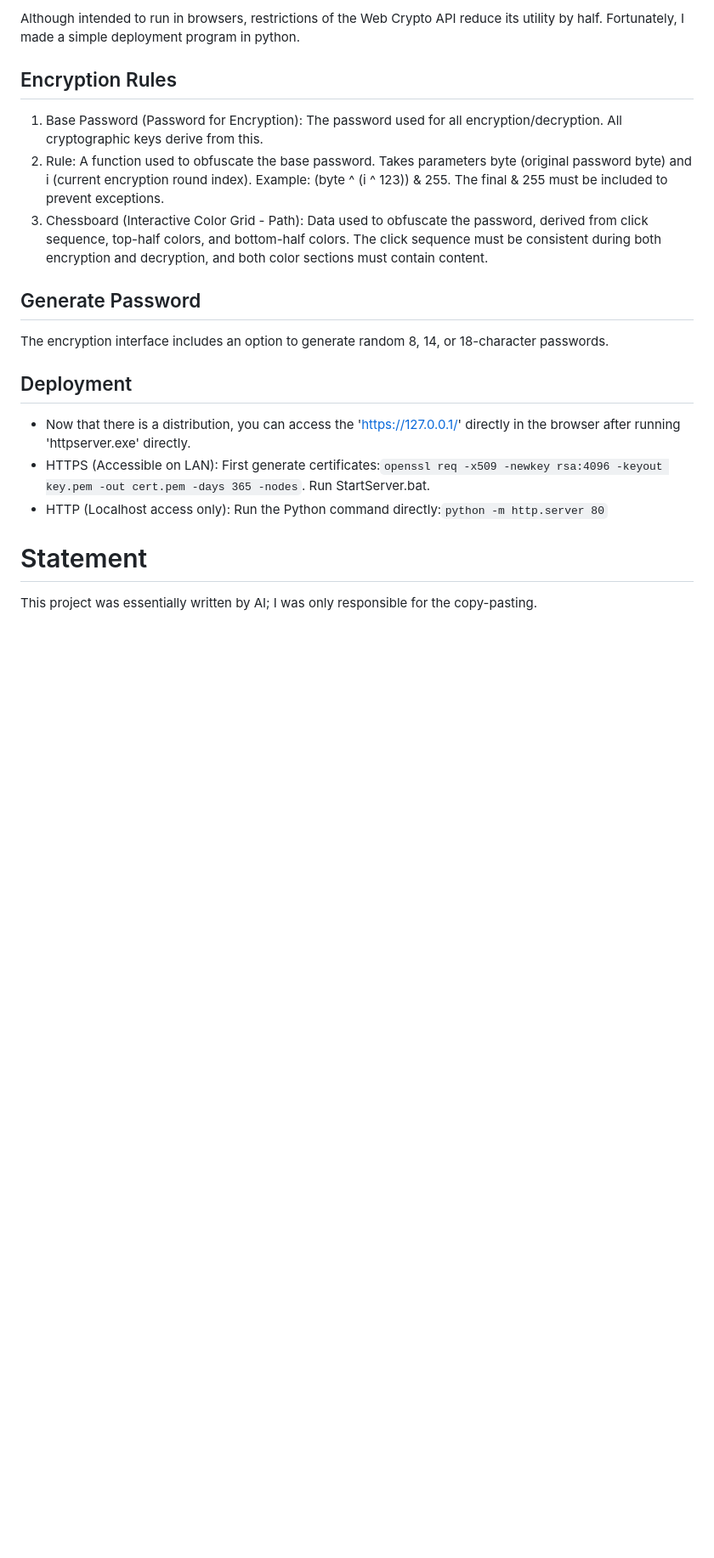
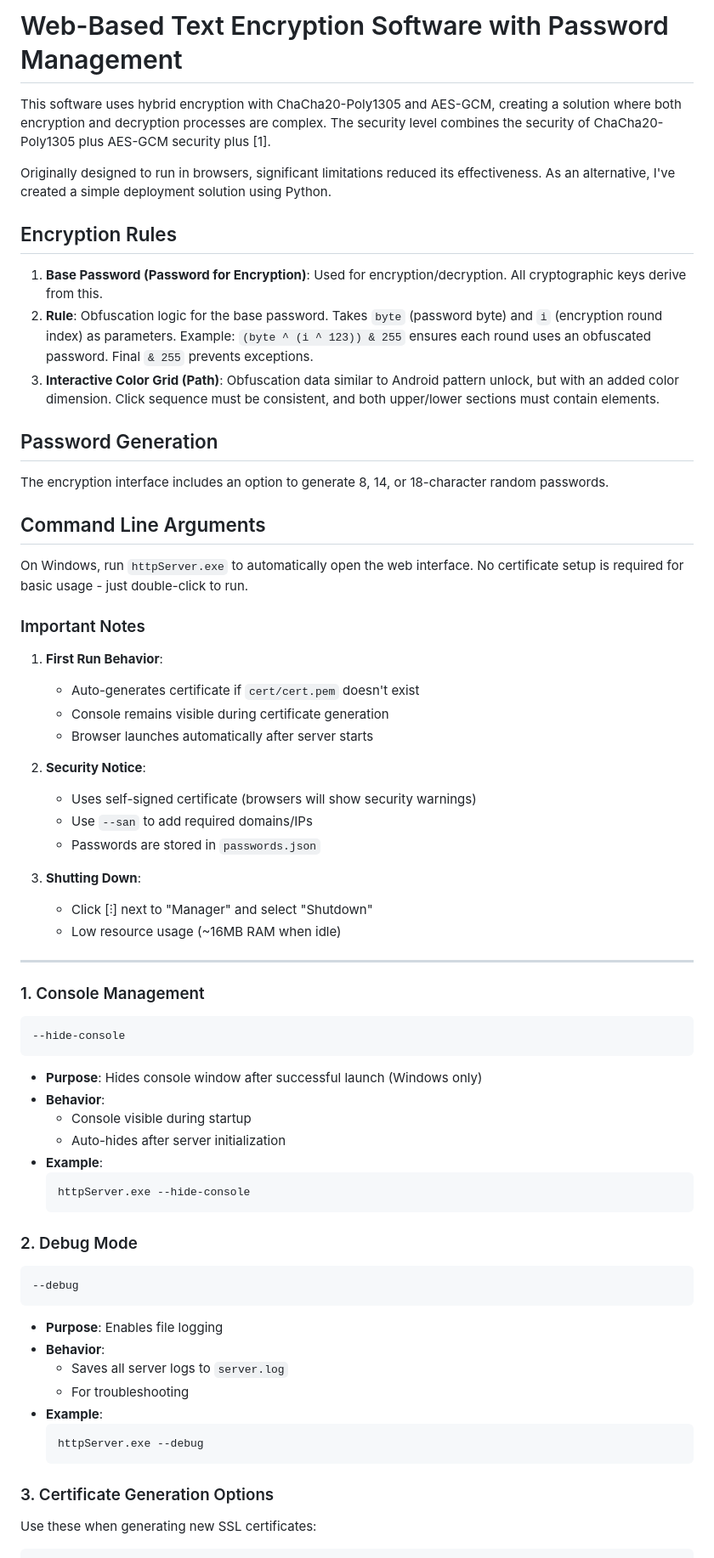
Before and after one commit to Uniradiance/WebEncryptor, a Markdown page: README.md, the part around the change printed below. Shown: that part at 85% size. GitHub-like rendering; blank space fills up the shorter version.

````diff
--- a/README.md
+++ b/README.md
@@ -25,18 +147,64 @@ It features hybrid encryption using ChaCha20-Poly1305 and AES-GCM, creating a to
 
-Although intended to run in browsers, restrictions of the Web Crypto API reduce its utility by half. Fortunately, I made a simple deployment program in python.
+# Web-Based Text Encryption Software with Password Management
+
+This software uses hybrid encryption with ChaCha20-Poly1305 and AES-GCM, creating a solution where both encryption and decryption processes are complex. The security level combines the security of ChaCha20-Poly1305 plus AES-GCM security plus [1].
+
+Originally designed to run in browsers, significant limitations reduced its effectiveness. As an alternative, I've created a simple deployment solution using Python.
 
 ## Encryption Rules
-1. Base Password (Password for Encryption): The password used for all encryption/decryption. All cryptographic keys derive from this.
-2. Rule: A function used to obfuscate the base password. Takes parameters byte (original password byte) and i (current encryption round index). Example: (byte ^ (i ^ 123)) & 255. The final & 255 must be included to prevent exceptions.
-3. Chessboard (Interactive Color Grid - Path): Data used to obfuscate the password, derived from click sequence, top-half colors, and bottom-half colors. The click sequence must be consistent during both encryption and decryption, and both color sections must contain content.
+1. **Base Password (Password for Encryption)**: Used for encryption/decryption. All cryptographic keys derive from this.
+2. **Rule**: Obfuscation logic for the base password. Takes `byte` (password byte) and `i` (encryption round index) as parameters. Example: `(byte ^ (i ^ 123)) & 255` ensures each round uses an obfuscated password. Final `& 255` prevents exceptions.
+3. **Interactive Color Grid (Path)**: Obfuscation data similar to Android pattern unlock, but with an added color dimension. Click sequence must be consistent, and both upper/lower sections must contain elements.
 
-## Generate Password
-The encryption interface includes an option to generate random 8, 14, or 18-character passwords.
+## Password Generation
+The encryption interface includes an option to generate 8, 14, or 18-character random passwords.
 
-## Deployment
-- Now that there is a distribution, you can access the 'https://127.0.0.1/' directly in the browser after running 'httpserver.exe' directly.
-- HTTPS (Accessible on LAN): First generate certificates:`openssl req -x509 -newkey rsa:4096 -keyout key.pem -out cert.pem -days 365 -nodes`. Run StartServer.bat.
-- HTTP (Localhost access only): Run the Python command directly:`python -m http.server 80`
+## Command Line Arguments
+On Windows, run `httpServer.exe` to automatically open the web interface. No certificate setup is required for basic usage - just double-click to run.
 
-# Statement
-This project was essentially written by AI; I was only responsible for the copy-pasting.
+### Important Notes
+1. **First Run Behavior**:
+   - Auto-generates certificate if `cert/cert.pem` doesn't exist
+   - Console remains visible during certificate generation
+   - Browser launches automatically after server starts
+
+2. **Security Notice**:
+   - Uses self-signed certificate (browsers will show security warnings)
+   - Use `--san` to add required domains/IPs
+   - Passwords are stored in `passwords.json`
+
+3. **Shutting Down**:
+   - Click [⫶] next to "Manager" and select "Shutdown"
+   - Low resource usage (~16MB RAM when idle)
+
+---
+
+### 1. Console Management
+```bash
+--hide-console
+```
+- **Purpose**: Hides console window after successful launch (Windows only)
+- **Behavior**:
+  - Console visible during startup
+  - Auto-hides after server initialization
+- **Example**:
+  ```bash
+  httpServer.exe --hide-console
+  ```
+
+### 2. Debug Mode
+```bash
+--debug
+```
+- **Purpose**: Enables file logging
+- **Behavior**:
+  - Saves all server logs to `server.log`
+  - For troubleshooting
+- **Example**:
+  ```bash
+  httpServer.exe --debug
+  ```
+
+### 3. Certificate Generation Options
+Use these when generating new SSL certificates:
+
````
Also changed, not shown: other parts of README.md (+220 -13 lines).
